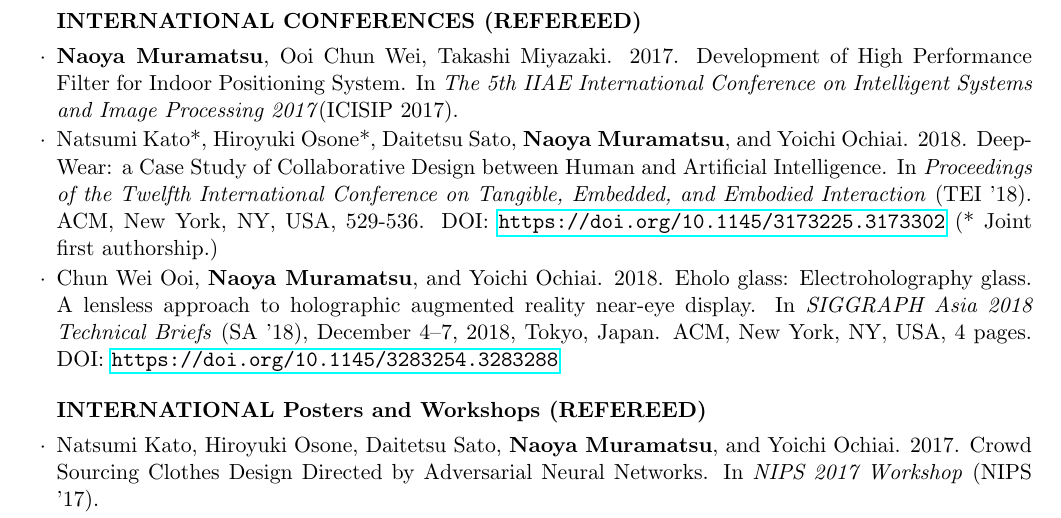
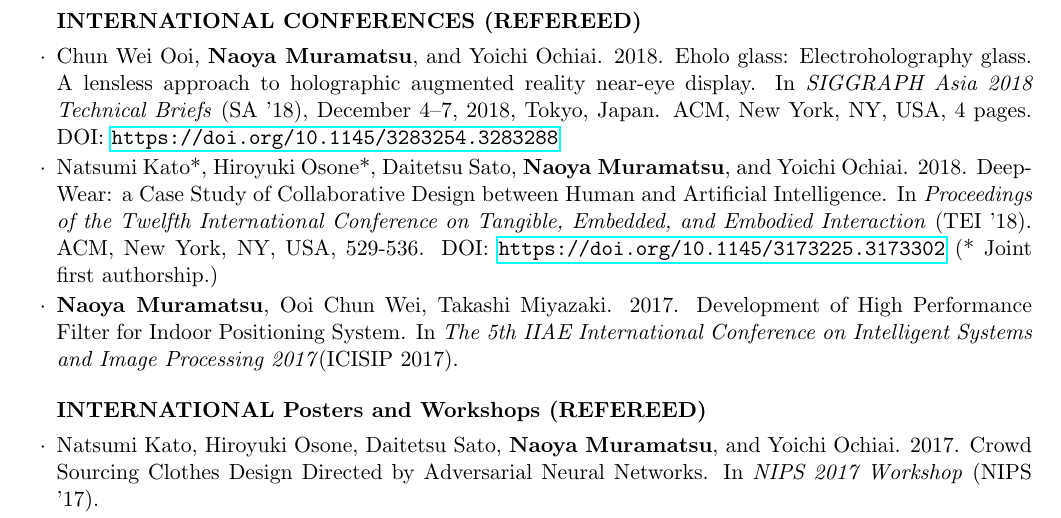
Before and after one commit to DenDen047/DenDen047.github.io, a LaTeX CV (CV/cv.tex): part of page 2 of 3, cut so that both start at the same text. Compiled offline with pdfLaTeX.

Commit message:
update the order of published papers

```diff
--- a/CV/cv.tex
+++ b/CV/cv.tex
@@ -121,12 +121,11 @@
     % \end{rSubsection}
 
     \begin{rSubsection}{INTERNATIONAL CONFERENCES (REFEREED)}{}{}{}{}
-        \item \textbf{Naoya Muramatsu}, Ooi Chun Wei, Takashi Miyazaki. 2017. Development of High Performance Filter for Indoor Positioning System. In \textit{The 5th IIAE International Conference on Intelligent Systems and Image Processing 2017}(ICISIP 2017).
+        \item Chun Wei Ooi, \textbf{Naoya Muramatsu}, and Yoichi Ochiai. 2018. Eholo glass: Electroholography glass. A lensless approach to holographic augmented reality near-eye display. In \textit{SIGGRAPH Asia 2018 Technical Briefs} (SA ’18), December 4–7, 2018, Tokyo, Japan. ACM, New York, NY, USA, 4 pages. DOI: \url{https://doi.org/10.1145/3283254.3283288}
 
         \item Natsumi Kato*, Hiroyuki Osone*, Daitetsu Sato, \textbf{Naoya Muramatsu}, and Yoichi Ochiai. 2018. DeepWear: a Case Study of Collaborative Design between Human and Artificial Intelligence. In \textit{Proceedings of the Twelfth International Conference on Tangible, Embedded, and Embodied Interaction} (TEI ’18). ACM, New York, NY, USA, 529-536. DOI: \url{https://doi.org/10.1145/3173225.3173302} (* Joint first authorship.)
 
-
-        \item Chun Wei Ooi, \textbf{Naoya Muramatsu}, and Yoichi Ochiai. 2018. Eholo glass: Electroholography glass. A lensless approach to holographic augmented reality near-eye display. In \textit{SIGGRAPH Asia 2018 Technical Briefs} (SA ’18), December 4–7, 2018, Tokyo, Japan. ACM, New York, NY, USA, 4 pages. DOI: \url{https://doi.org/10.1145/3283254.3283288}
+        \item \textbf{Naoya Muramatsu}, Ooi Chun Wei, Takashi Miyazaki. 2017. Development of High Performance Filter for Indoor Positioning System. In \textit{The 5th IIAE International Conference on Intelligent Systems and Image Processing 2017}(ICISIP 2017).
     \end{rSubsection}
 
     \begin{rSubsection}{INTERNATIONAL Posters and Workshops (REFEREED)}{}{}{}{}
```
Also changed, not shown: CV/cv.pdf.
